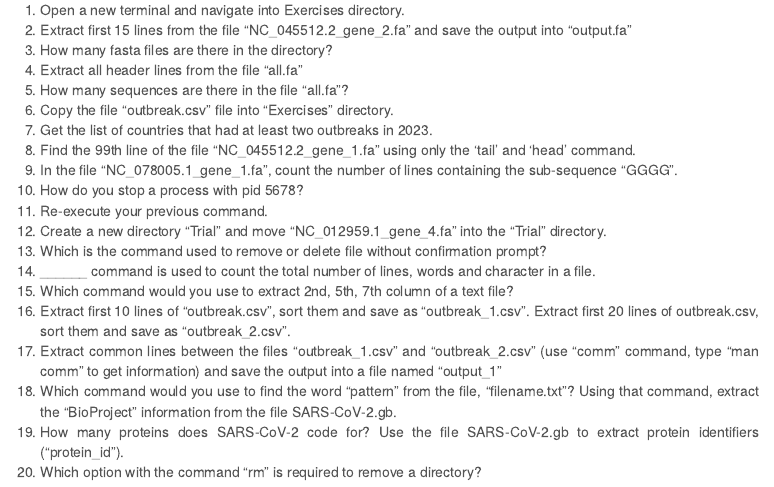
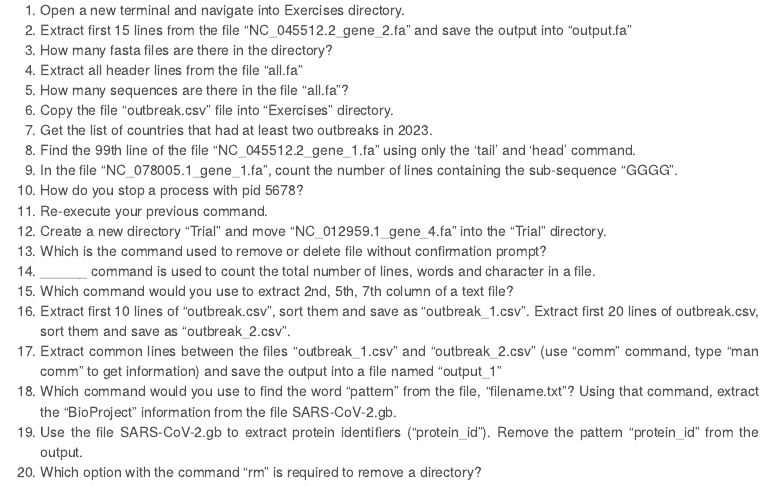
Before and after one commit to centre-for-virus-research/CVR-VBG-2023, an R Markdown document (Introduction_to_Linux.Rmd): the page in a window 1100 px wide, from 8800 px down. Rendered offline with R 4.5, knitr and Pandoc, with nearby package versions; menus at the side of the page are left out.

Commit message:
Add files via upload

```diff
--- a/Introduction_to_Linux.Rmd
+++ b/Introduction_to_Linux.Rmd
@@ -561,5 +561,5 @@ This command kills the job with the process id 1234. As a user you can kill only
 16. Extract first 10 lines of "outbreak.csv", sort them and save as "outbreak_1.csv". Extract first 20 lines of outbreak.csv, sort them and save as "outbreak_2.csv".
 17. Extract common lines between the files "outbreak_1.csv" and "outbreak_2.csv" (use “comm” command, type "man comm" to get information) and save the output into a file named "output_1"
 18. Which command would you use to find the word “pattern” from the file, “filename.txt”? Using that command, extract the “BioProject” information from the file SARS-CoV-2.gb.
-19. How many proteins does SARS-CoV-2 code for? Use the file SARS-CoV-2.gb to extract protein identifiers ("protein_id").
+19. Use the file SARS-CoV-2.gb to extract protein identifiers ("protein_id"). Remove the pattern "protein_id" from the output.
 20. Which option with the command "rm" is required to remove a directory?
```
